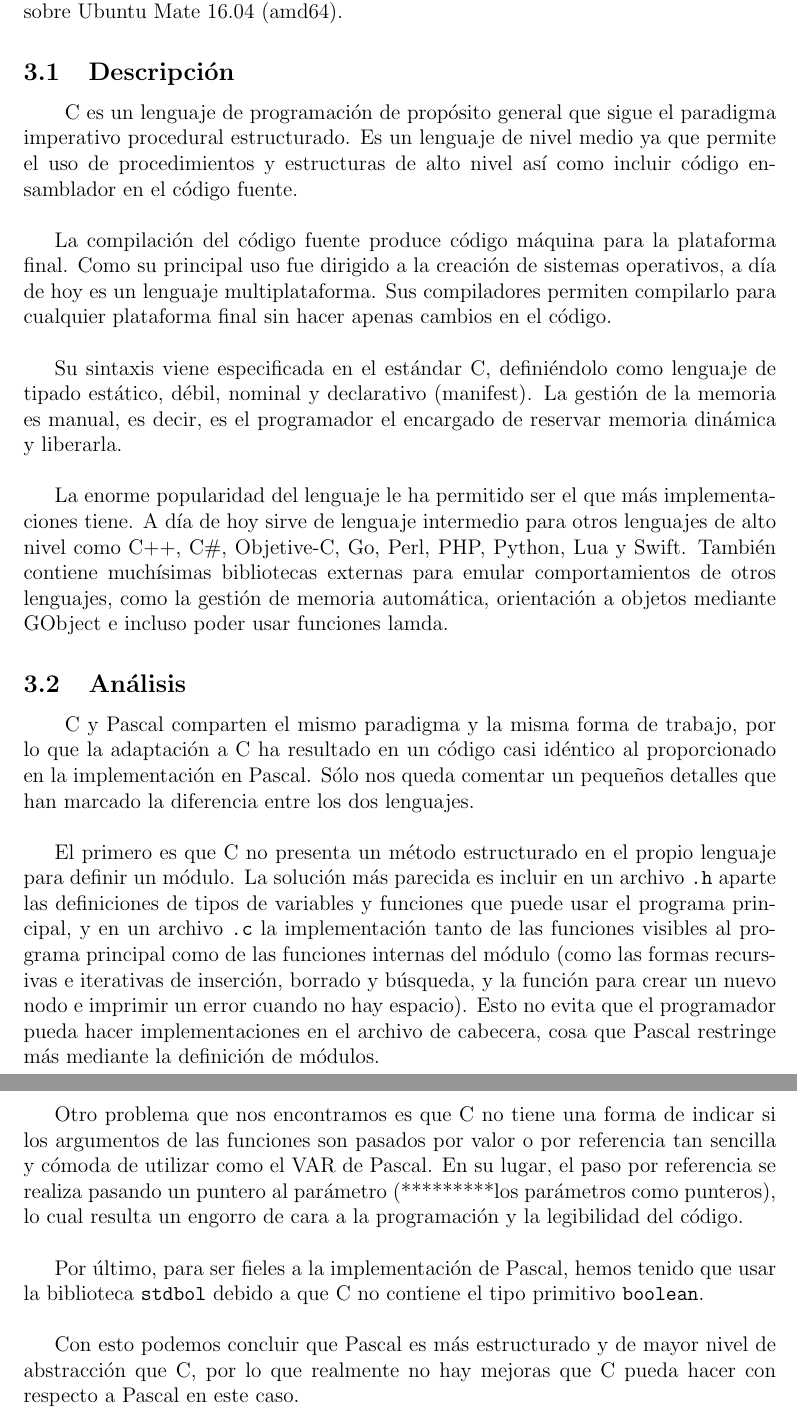
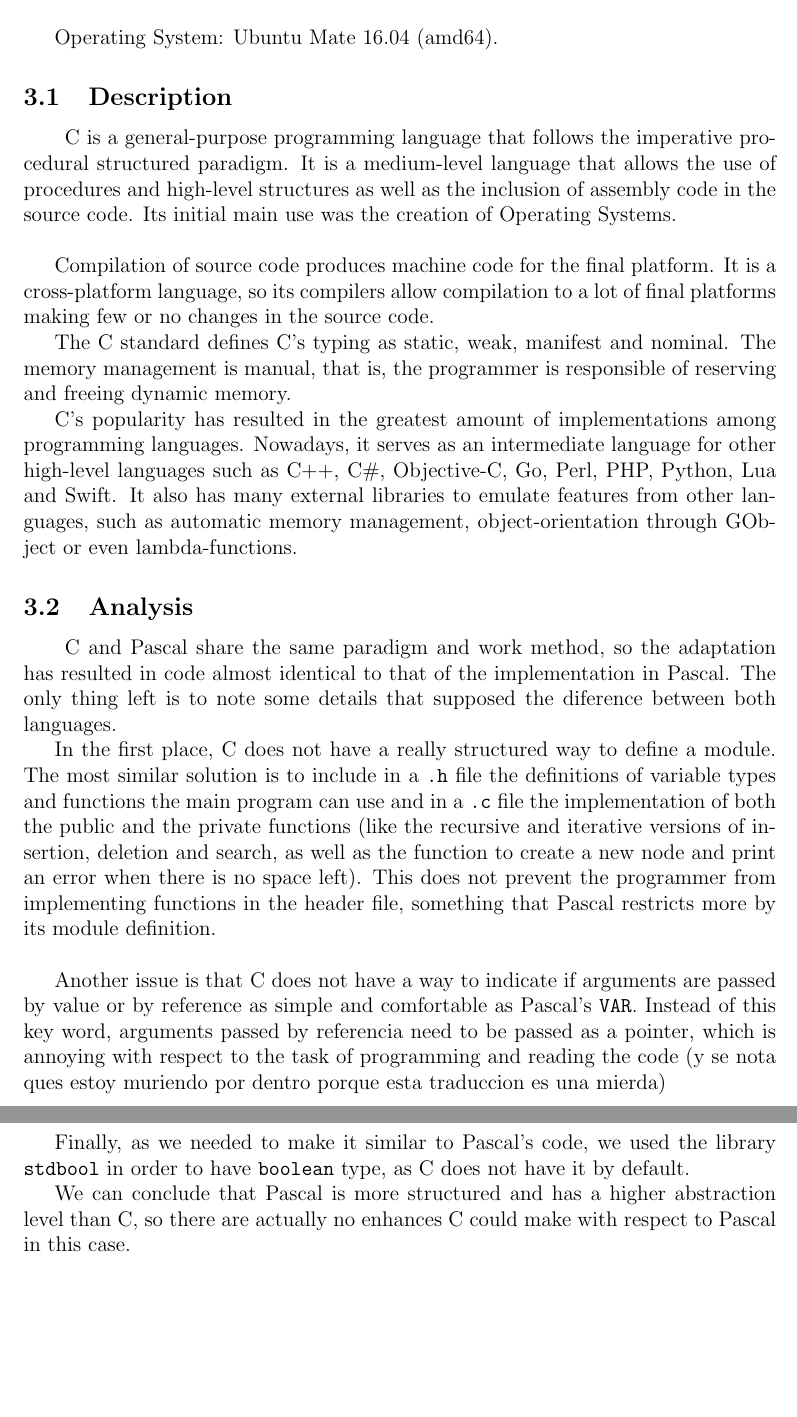
Before and after one commit to NEKERAFA/DLP, a LaTeX document (Memoria/memoria.tex, which reads Memoria/reports/c.tex): two parts of pages 8 and 9 of 10, joined at a grey line, cut so that both start at the same text, the shorter picture padded with empty space. Compiled offline with pdfLaTeX.

Commit message:
Añadida traducción preliminar para C

```diff
--- a/Memoria/reports/c.tex
+++ b/Memoria/reports/c.tex
@@ -1,22 +1,26 @@
-\section{Implementación en C}
-\hspace{2em}Para las pruebas en este lenguaje se usó el compilador \texttt{gcc} en su versión 5.4.0 sobre Ubuntu Mate 16.04 (amd64).
+\section{C' Implementation} % Implementación en C
+\hspace{2em}Compiler used: \texttt{gcc}.\\
 
-\subsection{Descripción}
-\hspace{2em}C es un lenguaje de programación de propósito general que sigue el paradigma imperativo procedural estructurado. Es un lenguaje de nivel medio ya que permite el uso de procedimientos y estructuras de alto nivel así como incluir código ensamblador en el código fuente.\\
+Operating System: Ubuntu Mate 16.04 (amd64). % Para las pruebas en este lenguaje se usó el compilador \texttt{gcc} en su versión 5.4.0 sobre Ubuntu Mate 16.04 (amd64).
 
-La compilación del código fuente produce código máquina para la plataforma final. Como su principal uso fue dirigido a la creación de sistemas operativos, a día de hoy es un lenguaje multiplataforma. Sus compiladores permiten compilarlo para cualquier plataforma final sin hacer apenas cambios en el código. \\
+\subsection{Description}
+\hspace{2em}C is a general-purpose programming language that follows the imperative procedural structured paradigm. It is a medium-level language that allows the use of procedures and high-level structures as well as the inclusion of assembly code in the source code. Its initial main use was the creation of Operating Systems.\\ % C es un lenguaje de programación de propósito general que sigue el paradigma imperativo procedural estructurado. Es un lenguaje de nivel medio ya que permite el uso de procedimientos y estructuras de alto nivel así como incluir código ensamblador en el código fuente.\\
 
-Su sintaxis viene especificada en el estándar C, definiéndolo como lenguaje de tipado estático, débil, nominal y declarativo (manifest). La gestión de la memoria es manual, es decir, es el programador el encargado de reservar memoria dinámica y liberarla. \\
+Compilation of source code produces machine code for the final platform. It is a cross-platform language, so its compilers allow compilation to a lot of final platforms making few or no changes in the source code. % La compilación del código fuente produce código máquina para la plataforma final. Como su principal uso fue dirigido a la creación de sistemas operativos, a día de hoy es un lenguaje multiplataforma. Sus compiladores permiten compilarlo para cualquier plataforma final sin hacer apenas cambios en el código.\\
 
-La enorme popularidad del lenguaje le ha permitido ser el que más implementaciones tiene. A día de hoy sirve de lenguaje intermedio para otros lenguajes de alto nivel como C++, C\#, Objetive-C, Go, Perl, PHP, Python, Lua y Swift. También contiene muchísimas bibliotecas externas para emular comportamientos de otros lenguajes, como la gestión de memoria automática, orientación a objetos mediante GObject e incluso poder usar funciones lamda.
-\subsection{Análisis}
+The C standard defines C's typing as static, weak, manifest and nominal. The memory management is manual, that is, the programmer is responsible of reserving and freeing dynamic memory. % Su sintaxis viene especificada en el estándar C, definiéndolo como lenguaje de tipado estático, débil, nominal y declarativo (manifest). La gestión de la memoria es manual, es decir, es el programador el encargado de reservar memoria dinámica y liberarla. \\
 
-\hspace{2em}C y Pascal comparten el mismo paradigma y la misma forma de trabajo, por lo que la adaptación a C ha resultado en un código casi idéntico al proporcionado en la implementación en Pascal. Sólo nos queda comentar un pequeños detalles que han marcado la diferencia entre los dos lenguajes. \\
+C's popularity has resulted in the greatest amount of implementations among programming languages. Nowadays, it serves as an intermediate language for other high-level languages such as C++, C\#, Objective-C, Go, Perl, PHP, Python, Lua and Swift. It also has many external libraries to emulate features from other languages, such as automatic memory management, object-orientation through GObject or even lambda-functions. % La enorme popularidad del lenguaje le ha permitido ser el que más implementaciones tiene. A día de hoy sirve de lenguaje intermedio para otros lenguajes de alto nivel como C++, C\#, Objetive-C, Go, Perl, PHP, Python, Lua y Swift. También contiene muchísimas bibliotecas externas para emular comportamientos de otros lenguajes, como la gestión de memoria automática, orientación a objetos mediante GObject e incluso poder usar funciones lamda.
+\subsection{Analysis}
 
-El primero es que C no presenta un método estructurado en el propio lenguaje para definir un módulo. La solución más parecida es incluir en un archivo \texttt{.h} aparte las definiciones de tipos de variables y funciones que puede usar el programa principal, y en un archivo \texttt{.c} la implementación tanto de las funciones visibles al programa principal como de las funciones internas del módulo (como las formas recursivas e iterativas de inserción, borrado y búsqueda, y la función para crear un nuevo nodo e imprimir un error cuando no hay espacio). Esto no evita que el programador pueda hacer implementaciones en el archivo de cabecera, cosa que Pascal restringe más mediante la definición de módulos. \\
+\hspace{2em}C and Pascal share the same paradigm and work method, so the adaptation has resulted in code almost identical to that of the implementation in Pascal. The only thing left is to note some details that supposed the diference between both languages. % C y Pascal comparten el mismo paradigma y la misma forma de trabajo, por lo que la adaptación a C ha resultado en un código casi idéntico al proporcionado en la implementación en Pascal. Sólo nos queda comentar unos pequeños detalles que han marcado la diferencia entre los dos lenguajes. \\
 
-Otro problema que nos encontramos es que C no tiene una forma de indicar si los argumentos de las funciones son pasados por valor o por referencia tan sencilla y cómoda de utilizar como el VAR de Pascal. En su lugar, el paso por referencia se realiza pasando un puntero al parámetro (*********los parámetros como punteros), lo cual resulta un engorro de cara a la programación y la legibilidad del código. \\
+In the first place, C does not have a really structured way to define a module. The most similar solution is to include in a \texttt{.h} file the definitions of variable types and functions the main program can use and in a \texttt{.c} file the implementation of both the public and the private functions (like the recursive and iterative versions of insertion, deletion and search, as well as the function to create a new node and print an error when there is no space left). This does not prevent the programmer from implementing functions in the header file, something that Pascal restricts more by its module definition.\\ % El primero es que C no presenta un método estructurado en el propio lenguaje para definir un módulo. La solución más parecida es incluir en un archivo \texttt{.h} aparte las definiciones de tipos de variables y funciones que puede usar el programa principal, y en un archivo \texttt{.c} la implementación tanto de las funciones visibles al programa principal como de las funciones internas del módulo (como las formas recursivas e iterativas de inserción, borrado y búsqueda, y la función para crear un nuevo nodo e imprimir un error cuando no hay espacio). Esto no evita que el programador pueda hacer implementaciones en el archivo de cabecera, cosa que Pascal restringe más mediante la definición de módulos. \\
 
-Por último, para ser fieles a la implementación de Pascal, hemos tenido que usar la biblioteca \texttt{stdbol} debido a que C no contiene el tipo primitivo \texttt{boolean}. \\ % TODO sino que utiliza 0 como false y cualquier otro valor como true (era solo con enteros?)
+Another issue is that C does not have a way to indicate if arguments are passed by value or by reference as simple and comfortable as Pascal's \texttt{VAR}. Instead of this key word, arguments passed by referencia need to be passed as a pointer, which is annoying with respect to the task of programming and reading the code (y se nota ques estoy muriendo por dentro porque esta traduccion es una mierda) % Otro problema que nos encontramos es que C no tiene una forma de indicar si los argumentos de las funciones son pasados por valor o por referencia tan sencilla y cómoda de utilizar como el VAR de Pascal. En su lugar, el paso por referencia se realiza pasando un puntero al parámetro (*********los parámetros como punteros), lo cual resulta un engorro de cara a la programación y la legibilidad del código. \\
 
-Con esto podemos concluir que Pascal es más estructurado y de mayor nivel de abstracción que C, por lo que realmente no hay mejoras que C pueda hacer con respecto a Pascal en este caso. % TODO ya que el problema que se nos plantea (implementar ABB) es una tarea de abstracción a la que las capacidades de bajo nivel de C (mayores capacidades que Pascal, va, no?) no pueden aportar nada
+Finally, as we needed to make it similar to Pascal's code, we used the library \texttt{stdbool} in order to have \texttt{boolean} type, as C does not have it by default. % Por último, para ser fieles a la implementación de Pascal, hemos tenido que usar la biblioteca \texttt{stdbool} debido a que C no contiene el tipo primitivo \texttt{boolean}. \\
+% TODO sino que utiliza 0 como false y cualquier otro valor como true (era solo con enteros?)
+
+We can conclude that Pascal is more structured and has a higher abstraction level than C, so there are actually no enhances C could make with respect to Pascal in this case. % Con esto podemos concluir que Pascal es más estructurado y de mayor nivel de abstracción que C, por lo que realmente no hay mejoras que C pueda hacer con respecto a Pascal en este caso.
+% TODO ya que el problema que se nos plantea (implementar ABB) es una tarea de abstracción a la que las capacidades de bajo nivel de C (mayores capacidades que Pascal, va, no?) no pueden aportar nada
```
